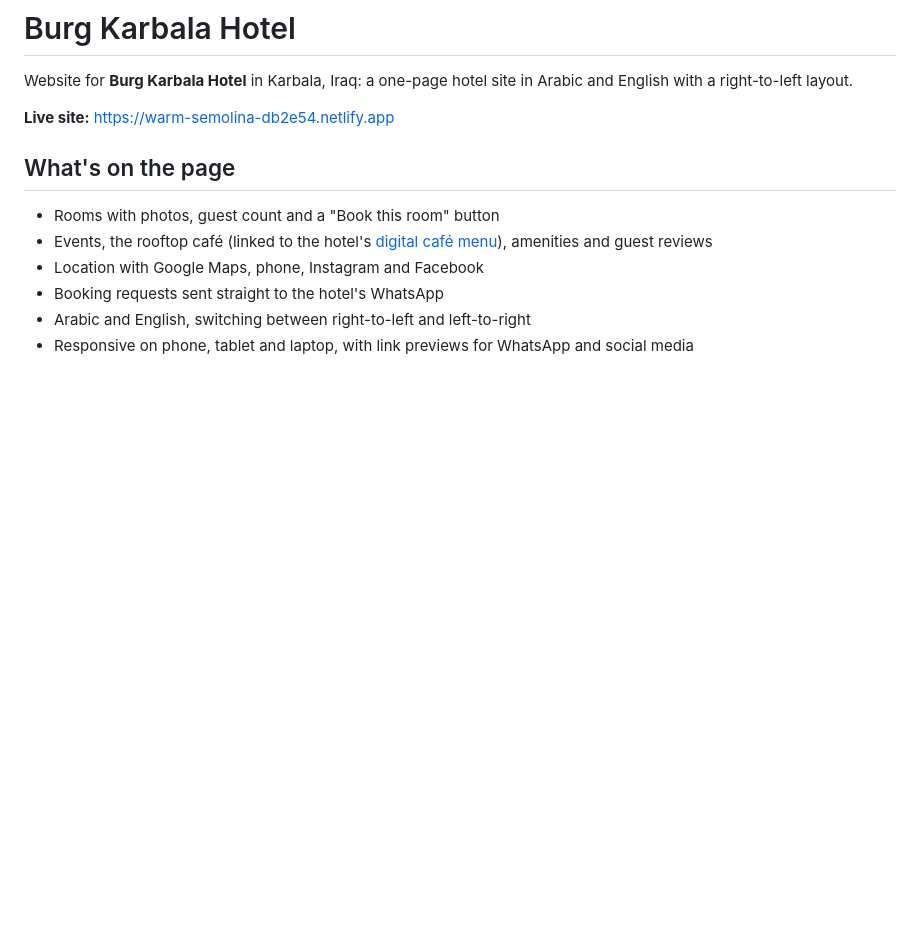
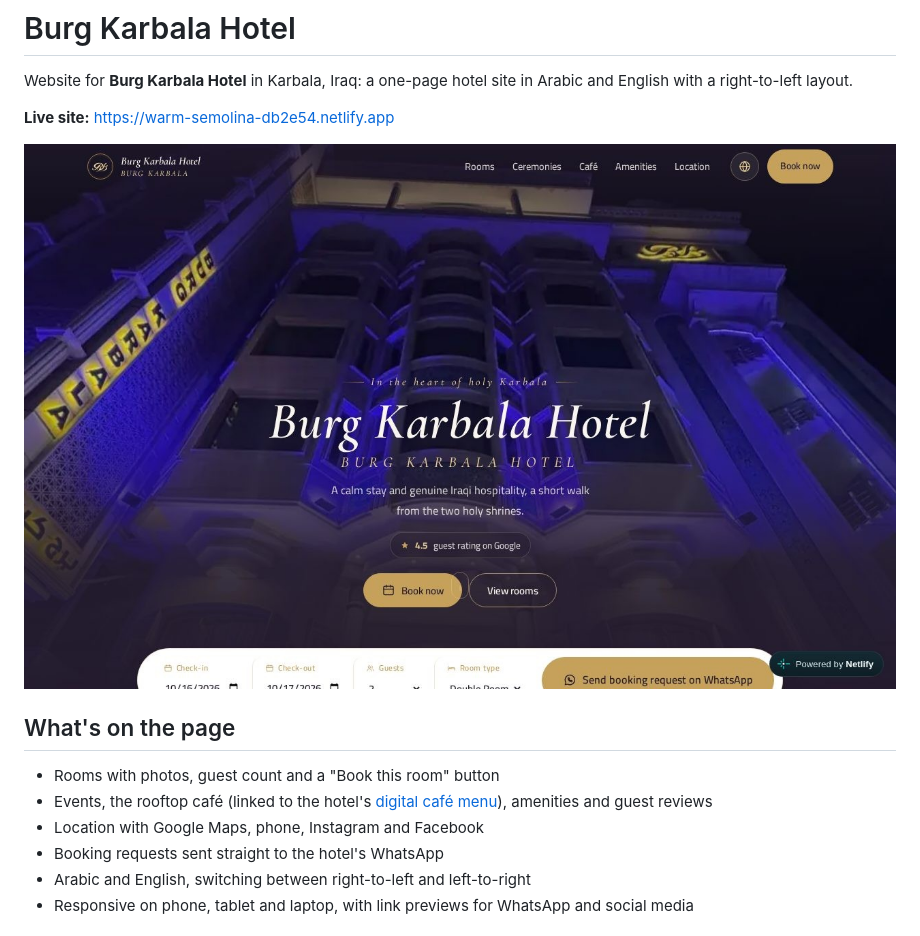
Before and after one commit to ahmad4241/burj-karbala-hotel, a Markdown page: README.md, the part around the change. GitHub-like rendering; pictures changed too: screenshots/home.jpg (added); blank space fills up the shorter version.

Commit message:
Add screenshots of the home page and the café menu
Co-Authored-By: Claude Opus 5.5 <noreply@anthropic.com>
Claude-Session: https://claude.ai/code/session_01XMCjFvtUXELrQ9S1EFVN34

```diff
--- a/README.md
+++ b/README.md
@@ -3,6 +3,8 @@
 Website for **Burg Karbala Hotel** in Karbala, Iraq: a one-page hotel site in Arabic and English with a right-to-left layout.
 
 **Live site:** https://warm-semolina-db2e54.netlify.app
+
+![Burg Karbala Hotel home page](screenshots/home.jpg)
 
 ## What's on the page
 
```
Also changed, not shown: screenshots/cafe-menu.jpg (added).
